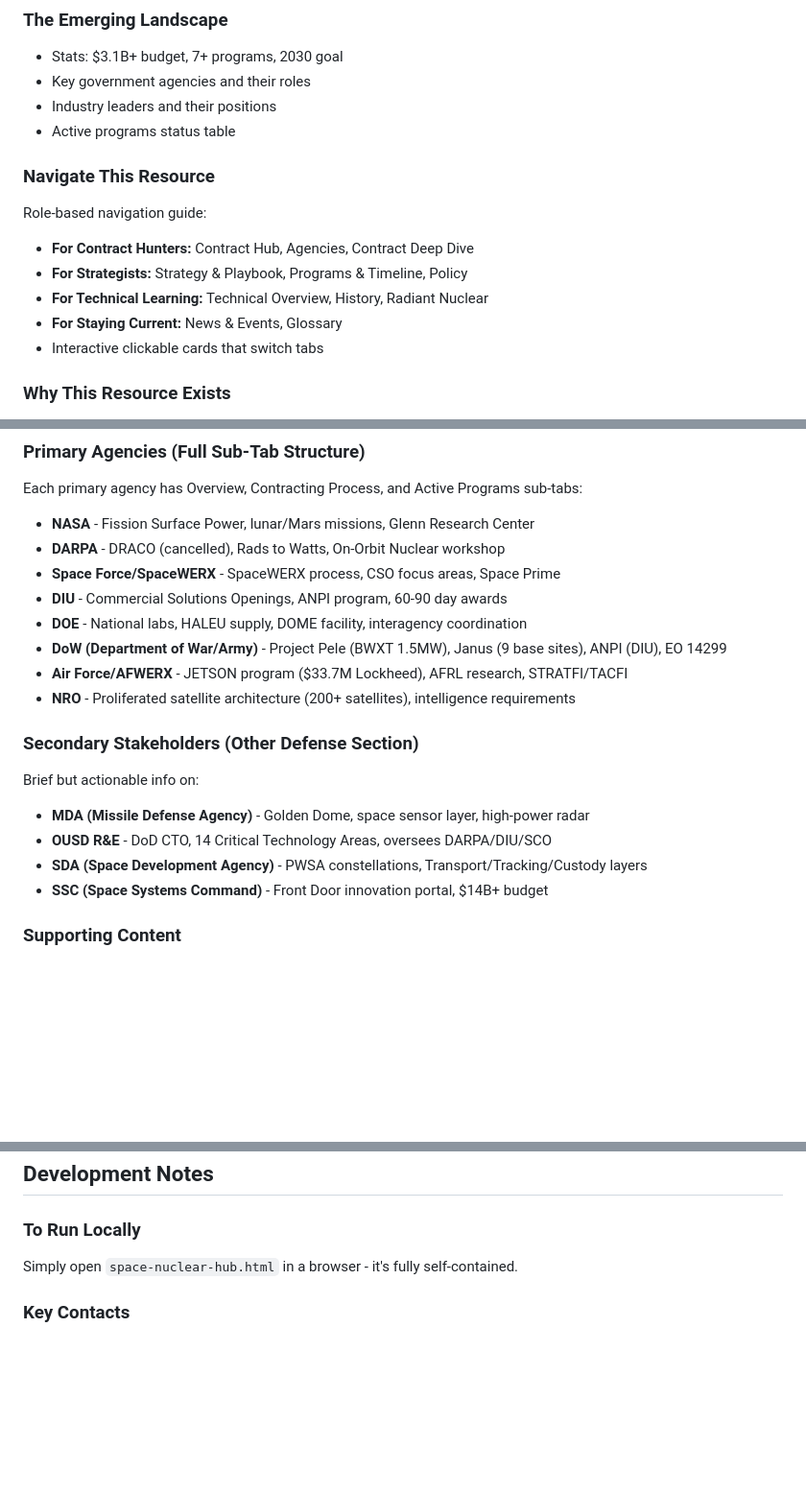
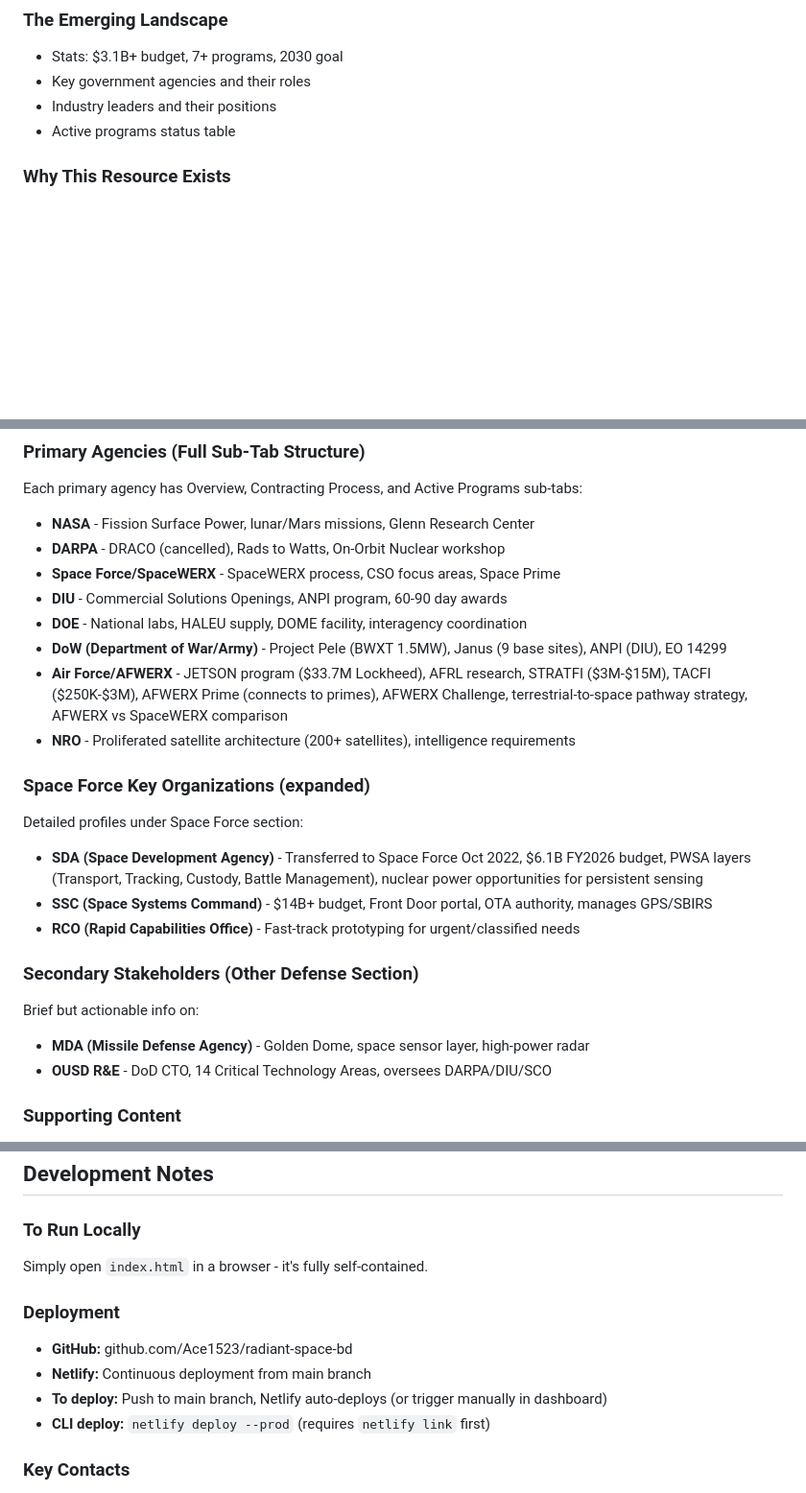
Before and after one commit to Ace1523/radiant-space-bd, a Markdown page: CLAUDE.md, 3 parts joined by grey strips. Shown at 96% size. GitHub-like rendering; blank space fills up the shorter version.

```diff
--- a/CLAUDE.md
+++ b/CLAUDE.md
@@ -92,14 +111,6 @@ The main entry point for the website, designed to orient visitors and convey the
 - Key government agencies and their roles
 - Industry leaders and their positions
 - Active programs status table
-
-### Navigate This Resource
-Role-based navigation guide:
-- **For Contract Hunters:** Contract Hub, Agencies, Contract Deep Dive
-- **For Strategists:** Strategy & Playbook, Programs & Timeline, Policy
-- **For Technical Learning:** Technical Overview, History, Radiant Nuclear
-- **For Staying Current:** News & Events, Glossary
-- Interactive clickable cards that switch tabs
 
 ### Why This Resource Exists
 - Context on space nuclear market formation
@@ -121,15 +132,19 @@ Each primary agency has Overview, Contracting Process, and Active Programs sub-t
 - **DIU** - Commercial Solutions Openings, ANPI program, 60-90 day awards
 - **DOE** - National labs, HALEU supply, DOME facility, interagency coordination
 - **DoW (Department of War/Army)** - Project Pele (BWXT 1.5MW), Janus (9 base sites), ANPI (DIU), EO 14299
-- **Air Force/AFWERX** - JETSON program ($33.7M Lockheed), AFRL research, STRATFI/TACFI
+- **Air Force/AFWERX** - JETSON program ($33.7M Lockheed), AFRL research, STRATFI ($3M-$15M), TACFI ($250K-$3M), AFWERX Prime (connects to primes), AFWERX Challenge, terrestrial-to-space pathway strategy, AFWERX vs SpaceWERX comparison
 - **NRO** - Proliferated satellite architecture (200+ satellites), intelligence requirements
+
+### Space Force Key Organizations (expanded)
+Detailed profiles under Space Force section:
+- **SDA (Space Development Agency)** - Transferred to Space Force Oct 2022, $6.1B FY2026 budget, PWSA layers (Transport, Tracking, Custody, Battle Management), nuclear power opportunities for persistent sensing
+- **SSC (Space Systems Command)** - $14B+ budget, Front Door portal, OTA authority, manages GPS/SBIRS
+- **RCO (Rapid Capabilities Office)** - Fast-track prototyping for urgent/classified needs
 
 ### Secondary Stakeholders (Other Defense Section)
 Brief but actionable info on:
 - **MDA (Missile Defense Agency)** - Golden Dome, space sensor layer, high-power radar
 - **OUSD R&E** - DoD CTO, 14 Critical Technology Areas, oversees DARPA/DIU/SCO
-- **SDA (Space Development Agency)** - PWSA constellations, Transport/Tracking/Custody layers
-- **SSC (Space Systems Command)** - Front Door innovation portal, $14B+ budget
 
 ### Supporting Content
 - **DOE/National Lab Stakeholders** - INL, NNSA, Office of Nuclear Energy
@@ -334,7 +352,13 @@ Comprehensive news tracking and event calendar with searchable interface:
 ## Development Notes
 
 ### To Run Locally
-Simply open `space-nuclear-hub.html` in a browser - it's fully self-contained.
+Simply open `index.html` in a browser - it's fully self-contained.
+
+### Deployment
+- **GitHub:** github.com/Ace1523/radiant-space-bd
+- **Netlify:** Continuous deployment from main branch
+- **To deploy:** Push to main branch, Netlify auto-deploys (or trigger manually in dashboard)
+- **CLI deploy:** `netlify deploy --prod` (requires `netlify link` first)
 
 ### Key Contacts
 - DARPA TTO BAA: HR001125S0011@darpa.mil
```
Also changed, not shown: other parts of CLAUDE.md (+32 -10 lines).
